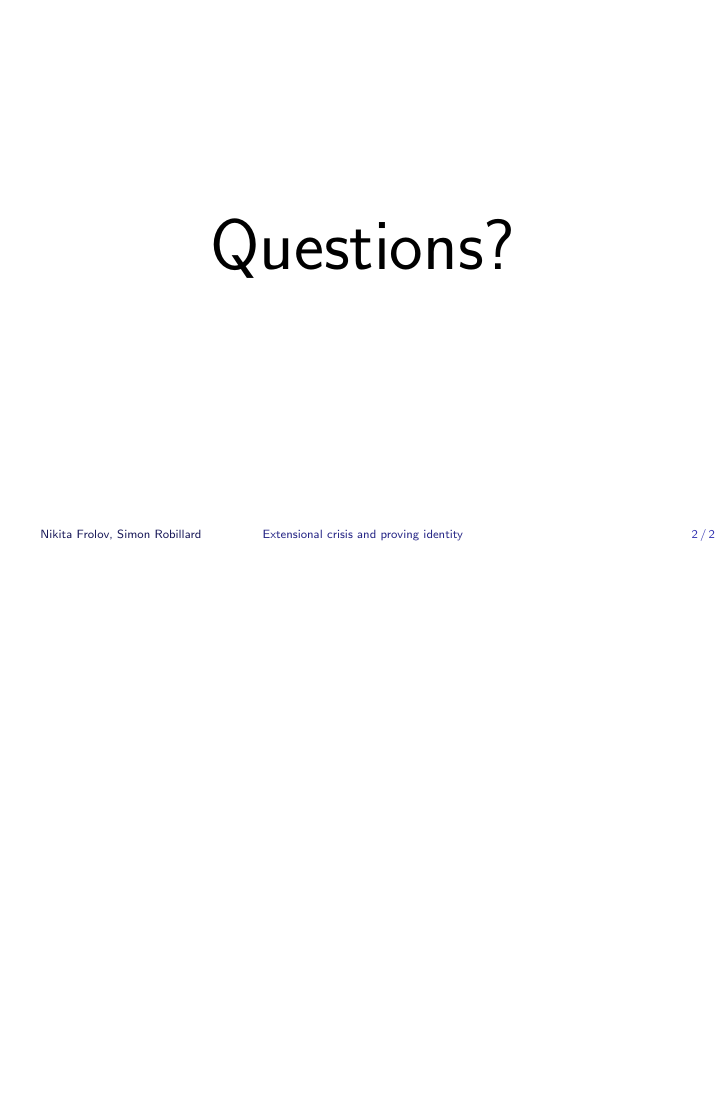
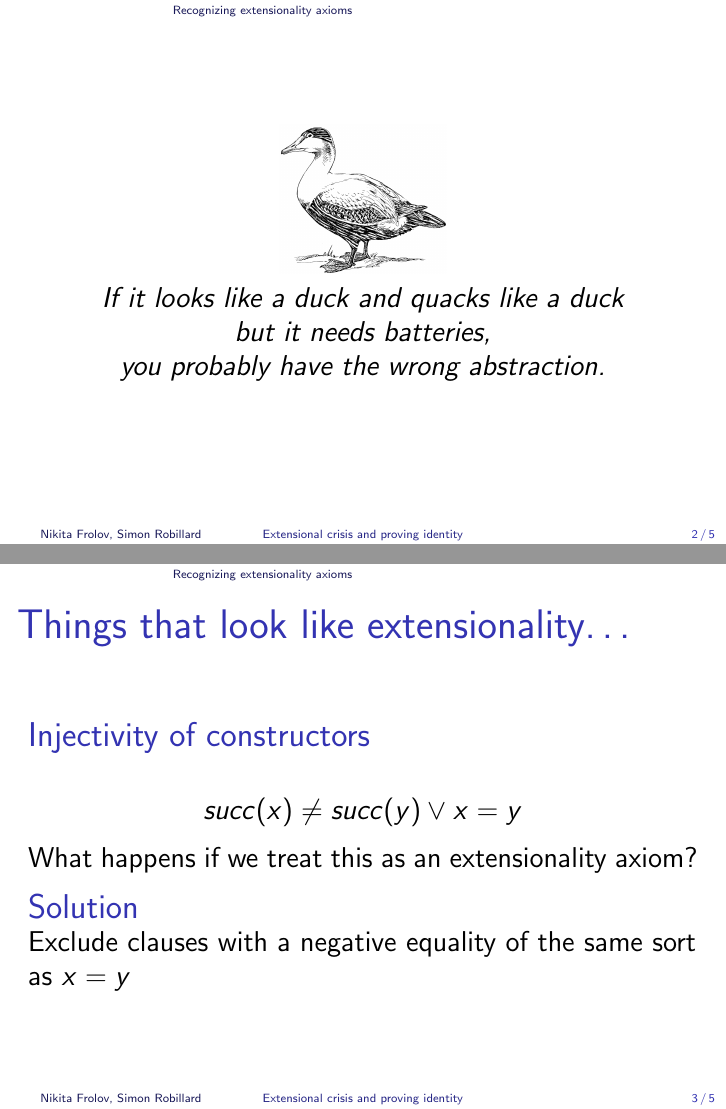
Before and after one commit to mkmks/FOTP2016-4, LaTeX slides (FOTP2016-4.tex, which reads recognizing.tex): page 2 of 2 before the commit and pages 2 and 3 of 5 after it, the two joined at a grey line, the shorter picture padded with empty space. Compiled offline with pdfLaTeX.

Commit message:
sections

```diff
--- a/FOTP2016-4.tex
+++ b/FOTP2016-4.tex
@@ -20,3 +20,7 @@
   \maketitle
 \end{frame}
 
+\section{Motivating examples}
+\input{examples}
+
+\section{Recognizing extensionality axioms}
--- /dev/null
+++ b/recognizing.tex
@@ -0,0 +1,23 @@
+\begin{frame}
+  \begin{center}
+    \includegraphics[width=.25\textwidth]{duck}
+
+    \textit{If it looks like a duck and quacks like a duck\\ but it needs
+    batteries,\\you probably have the wrong abstraction.}
+  \end{center}
+\end{frame}
+
+\begin{frame}{Things that look like extensionality\dots}
+  \begin{block}{Injectivity of constructors}
+    \[
+    succ(x) \neq succ(y) \lor x = y
+    \]
+    What happens if we treat this as an extensionality axiom?
+  \end{block}
+
+  \begin{block}{Solution}
+    Exclude clauses with a negative equality of the same sort as $x = y$
+  \end{block}
+\end{frame}
+
+\begin{frame}{Things that look like extensionality\dots}
```
Also changed, not shown: duck.png (added), examples.tex (added), results.tex (added), FOTP2016-4.tex (5 more changed lines), recognizing.tex (11 more changed lines).
